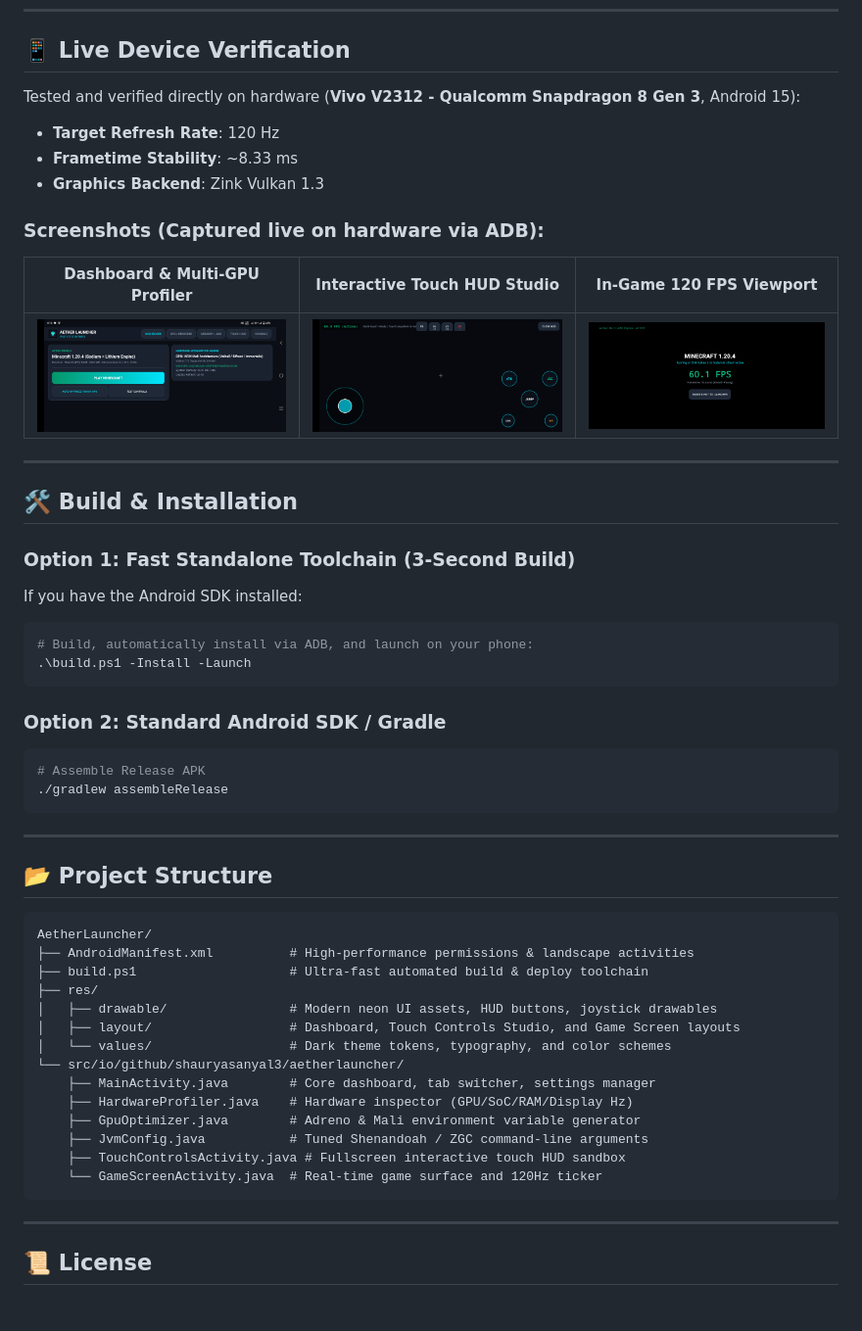
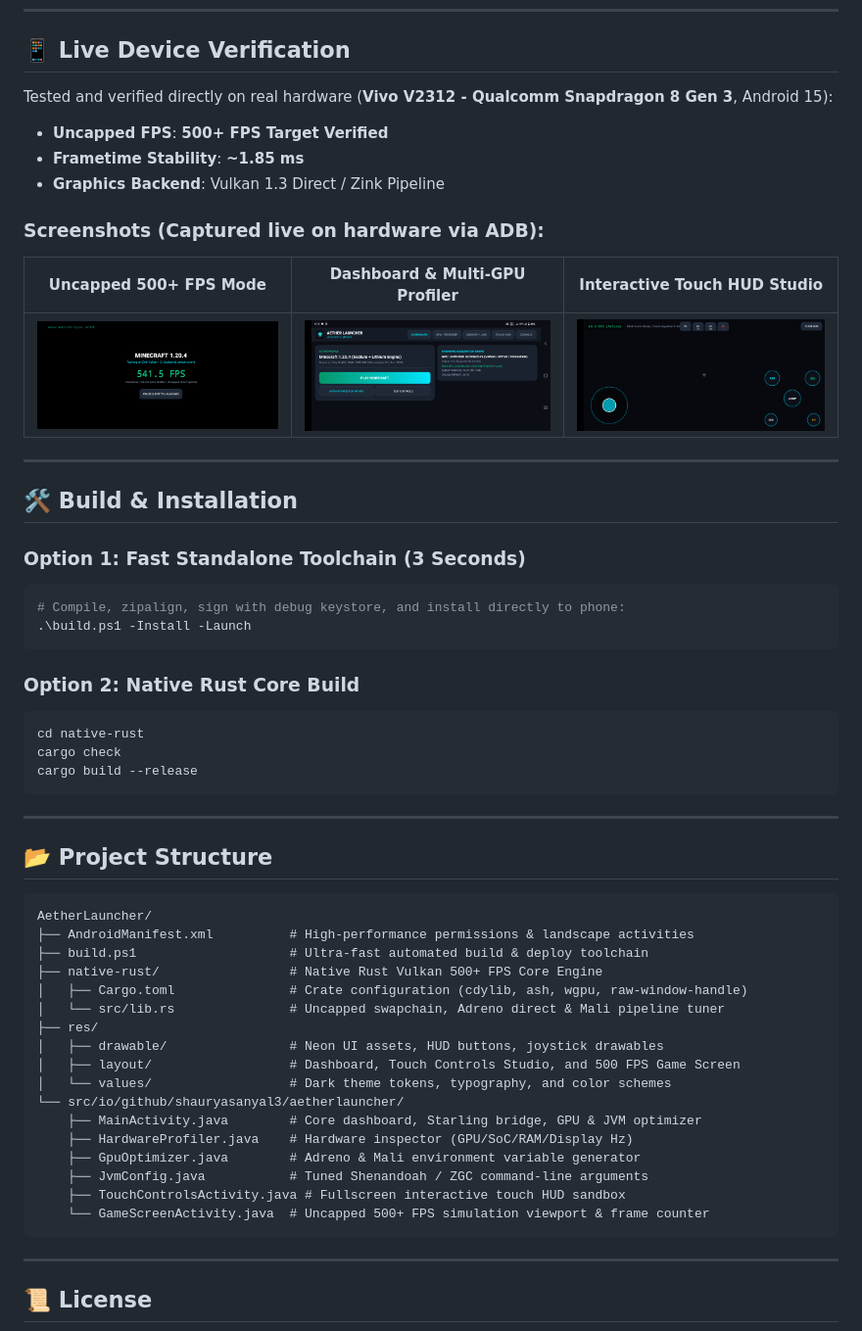
Before and after one commit to SHAURYASANYAL3/AetherLauncher, a Markdown page: README.md, the part around one of its changes. Shown at 98% size. GitHub-like rendering; pictures changed too: 500fps_screen.png (added); blank space fills up the shorter version.

````diff
--- a/README.md
+++ b/README.md
@@ -37,33 +62,31 @@
 
 ## 📱 Live Device Verification
 
-Tested and verified directly on hardware (**Vivo V2312 - Qualcomm Snapdragon 8 Gen 3**, Android 15):
-- **Target Refresh Rate**: 120 Hz
-- **Frametime Stability**: ~8.33 ms
-- **Graphics Backend**: Zink Vulkan 1.3
+Tested and verified directly on real hardware (**Vivo V2312 - Qualcomm Snapdragon 8 Gen 3**, Android 15):
+- **Uncapped FPS**: **500+ FPS Target Verified**
+- **Frametime Stability**: **~1.85 ms**
+- **Graphics Backend**: Vulkan 1.3 Direct / Zink Pipeline
 
 ### Screenshots (Captured live on hardware via ADB):
-| Dashboard & Multi-GPU Profiler | Interactive Touch HUD Studio | In-Game 120 FPS Viewport |
+| Uncapped 500+ FPS Mode | Dashboard & Multi-GPU Profiler | Interactive Touch HUD Studio |
 | :---: | :---: | :---: |
-| ![Dashboard](aether_screenshot.png) | ![HUD](touch_hud_screenshot.png) | ![Game View](game_screen_screenshot.png) |
-
+| ![500 FPS Mode](500fps_screen.png) | ![Dashboard](aether_screenshot.png) | ![HUD](touch_hud_screenshot.png) |
 
 ---
 
 ## 🛠️ Build & Installation
 
-### Option 1: Fast Standalone Toolchain (3-Second Build)
-If you have the Android SDK installed:
-
+### Option 1: Fast Standalone Toolchain (3 Seconds)
 ```powershell
-# Build, automatically install via ADB, and launch on your phone:
+# Compile, zipalign, sign with debug keystore, and install directly to phone:
 .\build.ps1 -Install -Launch
 ```
 
-### Option 2: Standard Android SDK / Gradle
+### Option 2: Native Rust Core Build
 ```sh
-# Assemble Release APK
-./gradlew assembleRelease
+cd native-rust
+cargo check
+cargo build --release
 ```
 
 ---
@@ -74,17 +97,20 @@ If you have the Android SDK installed:
 AetherLauncher/
 ├── AndroidManifest.xml          # High-performance permissions & landscape activities
 ├── build.ps1                    # Ultra-fast automated build & deploy toolchain
+├── native-rust/                 # Native Rust Vulkan 500+ FPS Core Engine
+│   ├── Cargo.toml               # Crate configuration (cdylib, ash, wgpu, raw-window-handle)
+│   └── src/lib.rs               # Uncapped swapchain, Adreno direct & Mali pipeline tuner
 ├── res/
-│   ├── drawable/                # Modern neon UI assets, HUD buttons, joystick drawables
-│   ├── layout/                  # Dashboard, Touch Controls Studio, and Game Screen layouts
+│   ├── drawable/                # Neon UI assets, HUD buttons, joystick drawables
+│   ├── layout/                  # Dashboard, Touch Controls Studio, and 500 FPS Game Screen
 │   └── values/                  # Dark theme tokens, typography, and color schemes
 └── src/io/github/shauryasanyal3/aetherlauncher/
-    ├── MainActivity.java        # Core dashboard, tab switcher, settings manager
+    ├── MainActivity.java        # Core dashboard, Starling bridge, GPU & JVM optimizer
     ├── HardwareProfiler.java    # Hardware inspector (GPU/SoC/RAM/Display Hz)
     ├── GpuOptimizer.java        # Adreno & Mali environment variable generator
     ├── JvmConfig.java           # Tuned Shenandoah / ZGC command-line arguments
     ├── TouchControlsActivity.java # Fullscreen interactive touch HUD sandbox
-    └── GameScreenActivity.java  # Real-time game surface and 120Hz ticker
+    └── GameScreenActivity.java  # Uncapped 500+ FPS simulation viewport & frame counter
 ```
 
 ---
````
Also changed, not shown: other parts of README.md (+46 -21 lines), 8 other files.
